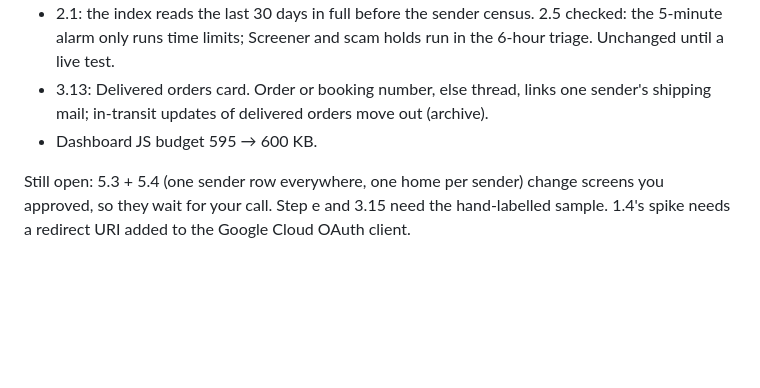
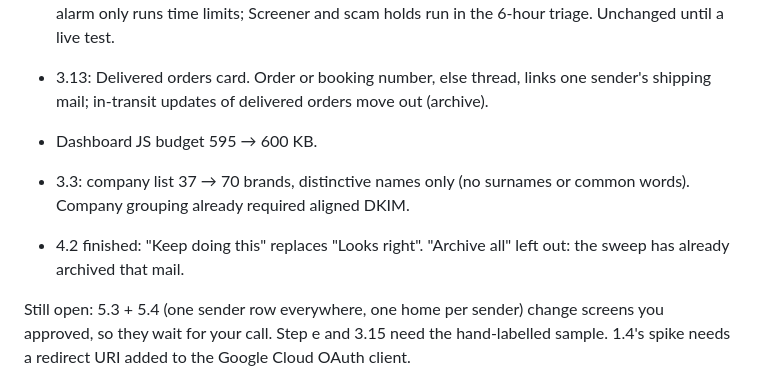
Before and after one commit to Samuelabhinav37/cluster, a Markdown page: docs/backlog.md, the part around the change. Rendered like a GitHub page; blank space fills up the shorter version.

Commit message:
Backlog: 3.3 and 4.2 done
Co-Authored-By: Claude Opus 5.5 <noreply@anthropic.com>

```diff
--- a/docs/backlog.md
+++ b/docs/backlog.md
@@ -142,4 +142,7 @@ Later on 2026-10-28 (see git log):
 - 3.13: Delivered orders card. Order or booking number, else thread, links one sender's shipping mail; in-transit updates of delivered orders move out (archive).
 - Dashboard JS budget 595 → 600 KB.
 
+- 3.3: company list 37 → 70 brands, distinctive names only (no surnames or common words). Company grouping already required aligned DKIM.
+- 4.2 finished: "Keep doing this" replaces "Looks right". "Archive all" left out: the sweep has already archived that mail.
+
 Still open: 5.3 + 5.4 (one sender row everywhere, one home per sender) change screens you approved, so they wait for your call. Step e and 3.15 need the hand-labelled sample. 1.4's spike needs a redirect URI added to the Google Cloud OAuth client.
```
